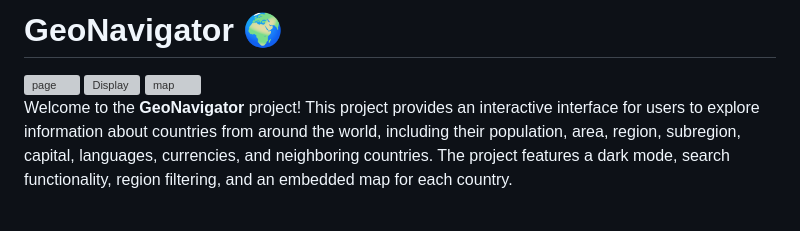
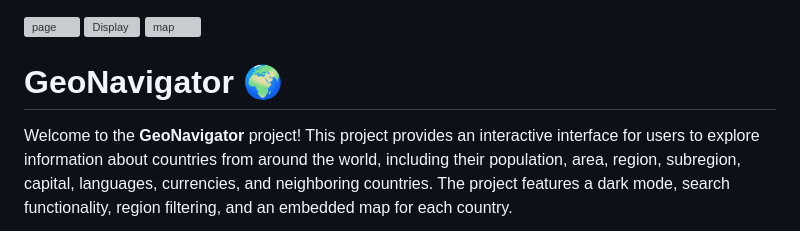
Before and after one commit to NANITH777/GeoNavigator-Countries, a Markdown page: README.md, the part around the change. Drawn GitHub-style; grey boxes are pictures that could not be loaded.

```diff
--- a/README.md
+++ b/README.md
@@ -1,10 +1,8 @@
-# GeoNavigator 🌍
-
 <img width="936" alt="page" src="https://github.com/user-attachments/assets/c5d7806c-a863-426d-9ade-223abf4835ff">
 <img width="944" alt="Display" src="https://github.com/user-attachments/assets/fac011e8-10ae-4358-885b-025ded4c1db9">
 <img width="884" alt="map" src="https://github.com/user-attachments/assets/01a627a4-a830-45e3-ac5c-8c63f7d6f710">
 
-
+# GeoNavigator 🌍
 
 Welcome to the **GeoNavigator** project! This project provides an interactive interface for users to explore information about countries from around the world, including their population, area, region, subregion, capital, languages, currencies, and neighboring countries. The project features a dark mode, search functionality, region filtering, and an embedded map for each country.
 
```
